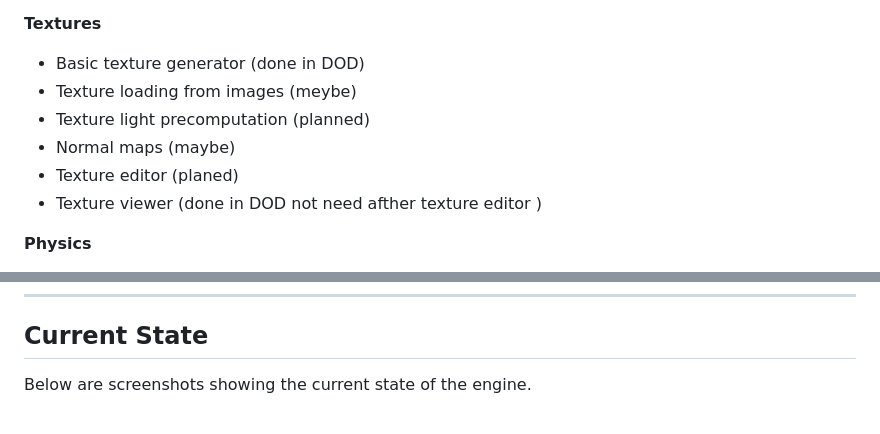
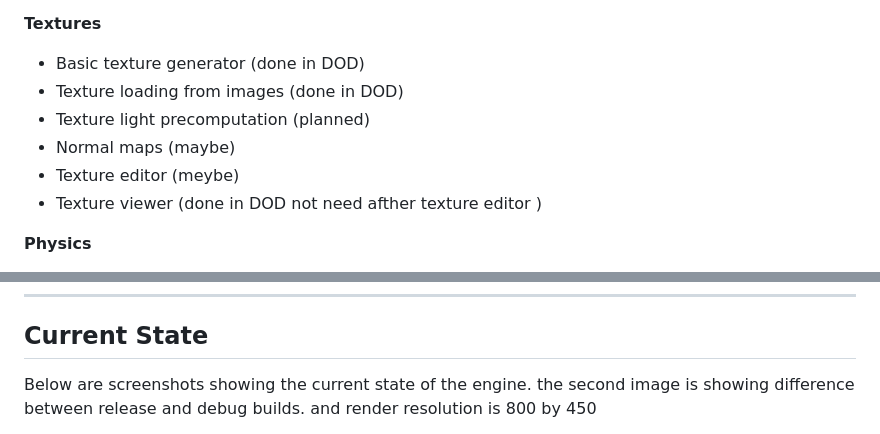
Before and after one commit to rafobitro/2_5d_CodeOrganizationPracticeEngine, a Markdown page: README.md, 2 parts joined by grey strips. Drawn GitHub-style.

```diff
--- a/README.md
+++ b/README.md
@@ -49,10 +49,10 @@ Optimization Readiness – which is easier to optimize later using SIMD and mult
 **Textures**
 
 * Basic texture generator (done in DOD)
-* Texture loading from images (meybe)
+* Texture loading from images (done in DOD)
 * Texture light precomputation (planned)
 * Normal maps (maybe)
-* Texture editor (planed)
+* Texture editor (meybe)
 * Texture viewer (done in DOD not need afther texture editor )
 
 **Physics**
@@ -89,6 +89,6 @@ Android (unlikely, maybe)
 ---
 ## Current State
 
-Below are screenshots showing the current state of the engine.
+Below are screenshots showing the current state of the engine. the second image is showing difference between release and debug builds. and render resolution is 800 by 450
 
 
```
Also changed, not shown: other parts of README.md (+3 -2 lines).
